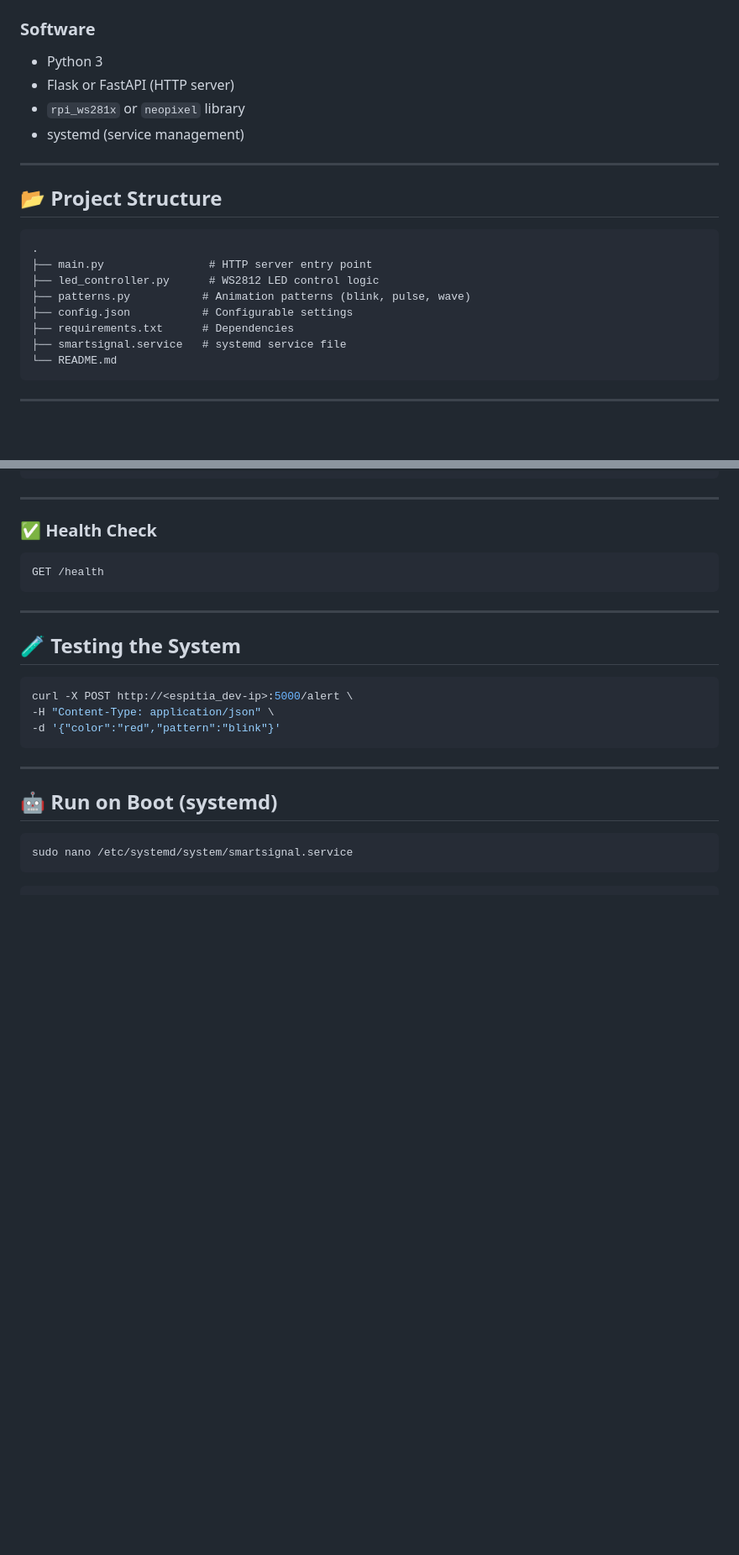
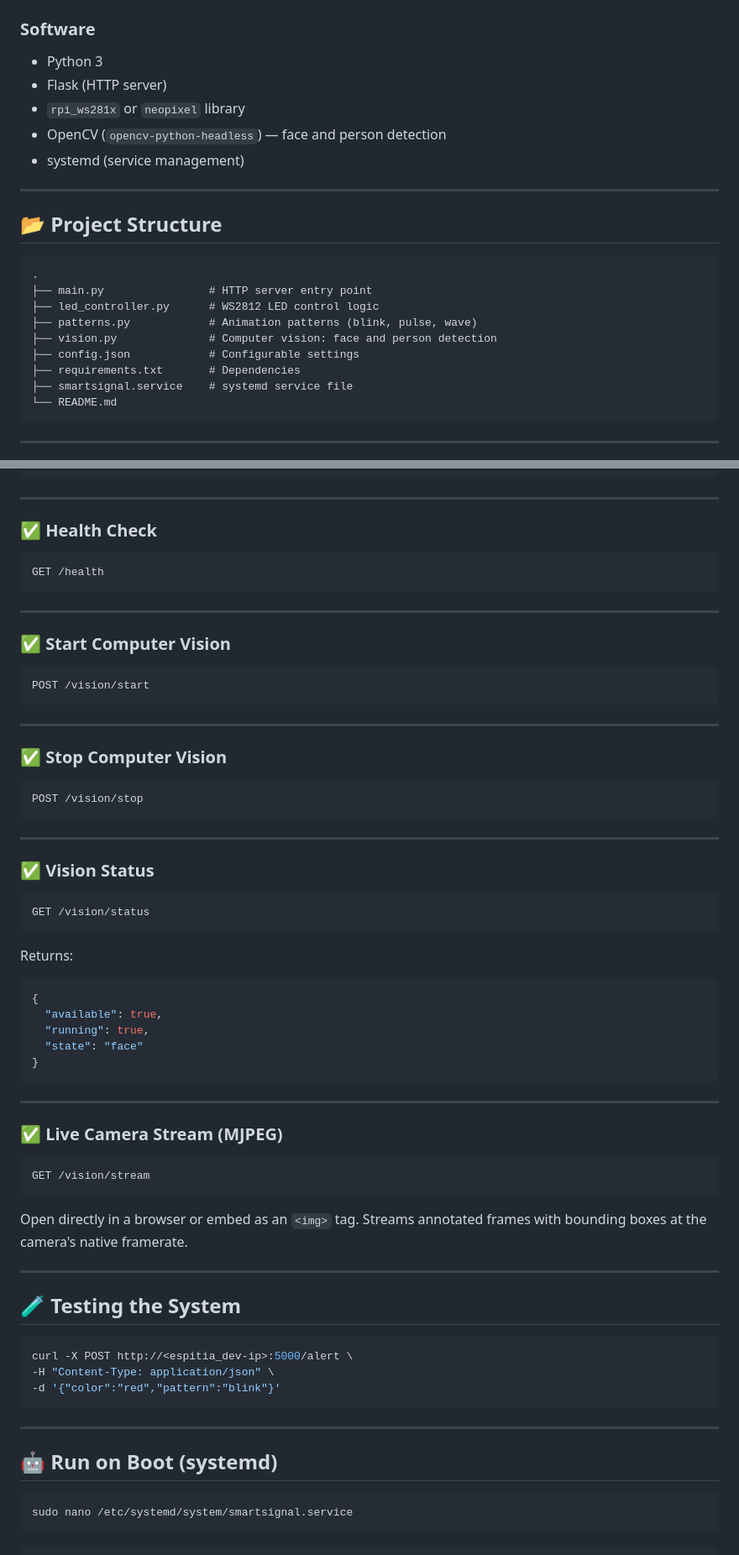
Before and after one commit to owen-espitia/SmartSignal, a Markdown page: README.md, 2 parts joined by grey strips. Shown at 84% size. Drawn GitHub-style; blank space fills up the shorter version.

````diff
--- a/README.md
+++ b/README.md
@@ -100,8 +137,9 @@ All controlled via a simple **RESTful HTTP API**, with no message broker require
 ### Software
 
 * Python 3
-* Flask or FastAPI (HTTP server)
+* Flask (HTTP server)
 * `rpi_ws281x` or `neopixel` library
+* OpenCV (`opencv-python-headless`) — face and person detection
 * systemd (service management)
 
 ***
@@ -112,10 +150,11 @@ All controlled via a simple **RESTful HTTP API**, with no message broker require
 .
 ├── main.py                # HTTP server entry point
 ├── led_controller.py      # WS2812 LED control logic
-├── patterns.py           # Animation patterns (blink, pulse, wave)
-├── config.json           # Configurable settings
-├── requirements.txt      # Dependencies
-├── smartsignal.service   # systemd service file
+├── patterns.py            # Animation patterns (blink, pulse, wave)
+├── vision.py              # Computer vision: face and person detection
+├── config.json            # Configurable settings
+├── requirements.txt       # Dependencies
+├── smartsignal.service    # systemd service file
 └── README.md
 ```
 
@@ -244,6 +283,50 @@ GET /health
 
 ***
 
+### ✅ Start Computer Vision
+
+```http
+POST /vision/start
+```
+
+***
+
+### ✅ Stop Computer Vision
+
+```http
+POST /vision/stop
+```
+
+***
+
+### ✅ Vision Status
+
+```http
+GET /vision/status
+```
+
+Returns:
+
+```json
+{
+  "available": true,
+  "running": true,
+  "state": "face"
+}
+```
+
+***
+
+### ✅ Live Camera Stream (MJPEG)
+
+```http
+GET /vision/stream
+```
+
+Open directly in a browser or embed as an `<img>` tag. Streams annotated frames with bounding boxes at the camera's native framerate.
+
+***
+
 ## 🧪 Testing the System
 
 ```bash
````
Also changed, not shown: other parts of README.md (+39 -0 lines).
